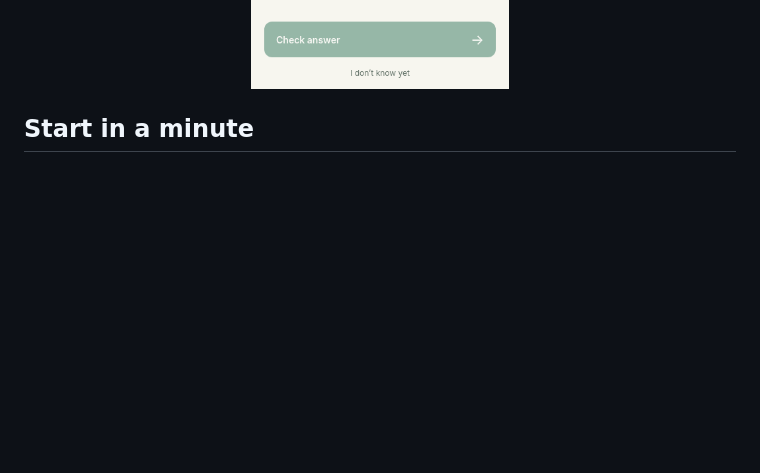
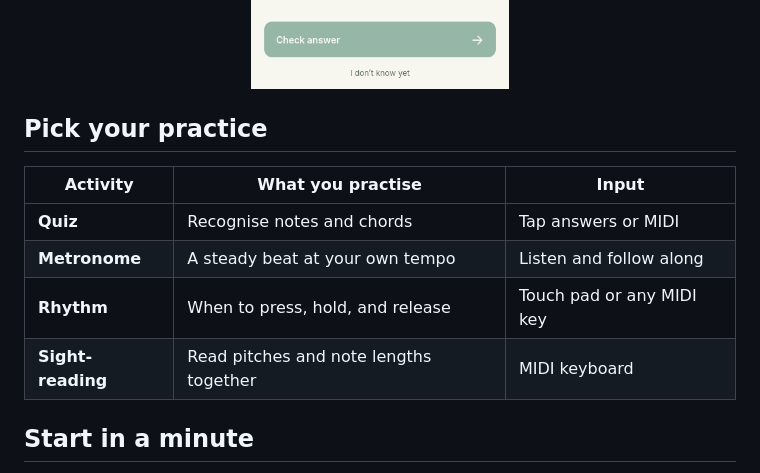
Before and after one commit to Listwas/piano-quiz, a Markdown page: README.md, the part around one of its changes. Drawn GitHub-style; blank space fills up the shorter version.

```diff
--- a/README.md
+++ b/README.md
@@ -9,5 +10,14 @@ chords on the staff, with short quizzes you can fit into your day.
 
 <p align="center"><img src="docs/images/gameplay.png" width="310" alt="Piano Quiz showing a staff and large note-answer buttons"></p>
+
+## Pick your practice
+
+| Activity | What you practise | Input |
+| --- | --- | --- |
+| **Quiz** | Recognise notes and chords | Tap answers or MIDI |
+| **Metronome** | A steady beat at your own tempo | Listen and follow along |
+| **Rhythm** | When to press, hold, and release | Touch pad or any MIDI key |
+| **Sight-reading** | Read pitches and note lengths together | MIDI keyboard |
 
 ## Start in a minute
 
```
Also changed, not shown: other parts of README.md (+26 -3 lines), docs/DEVELOPMENT.md (+22 -6 lines), docs/images/sight-guided-chromium.png (added), docs/images/sight-tablet-chromium.png (added), 10 other files.
